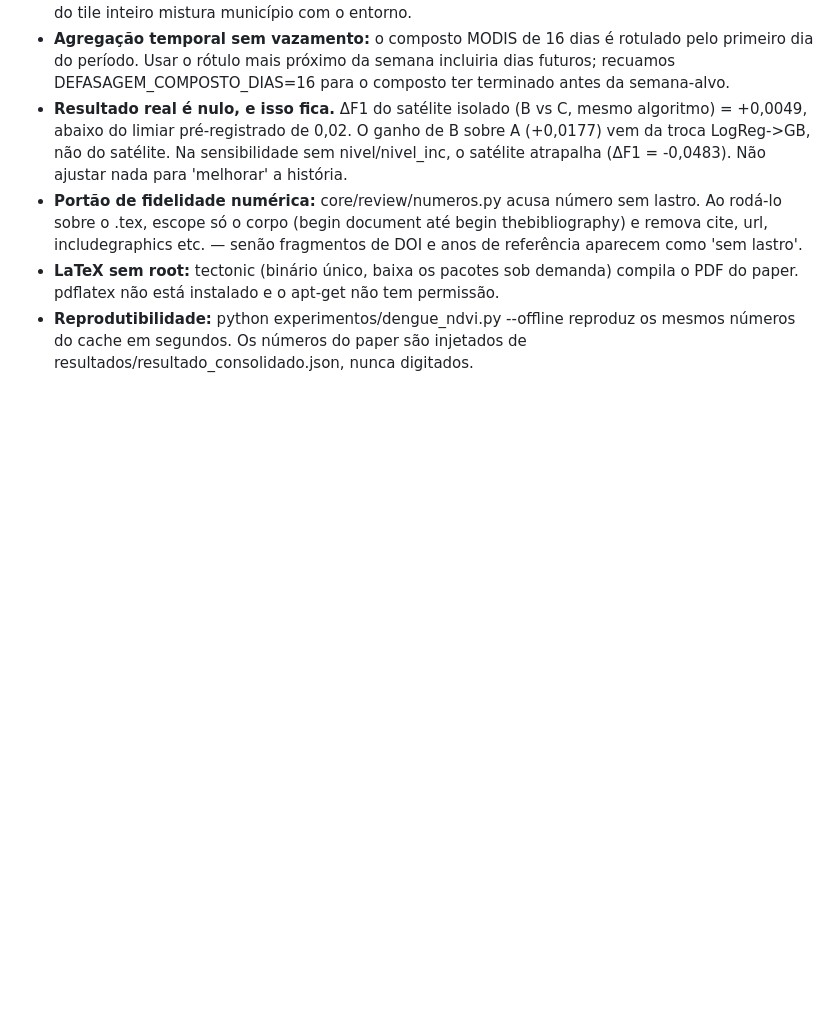
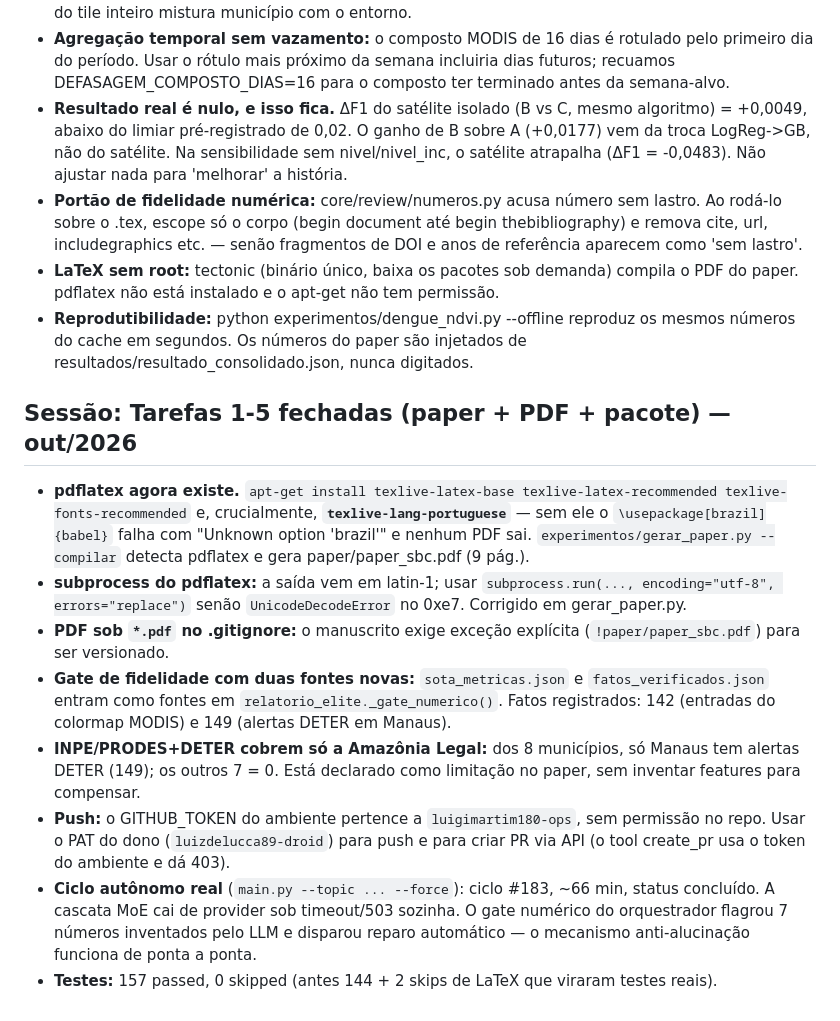
Before and after one commit to luizdelucca89-droid/ai-cientista-br, a Markdown page: AGENTS.md, the part around the change. Drawn GitHub-style; blank space fills up the shorter version.

Commit message:
AGENTS.md: aprendizados da sessao (pdflatex, gate de fidelidade, push via PAT)
Co-authored-by: openhands <openhands@all-hands.dev>

```diff
--- a/AGENTS.md
+++ b/AGENTS.md
@@ -278,3 +278,27 @@ Duas armadilhas reais de cobertura, descobertas com o Gemini:
 - **Reprodutibilidade:** python experimentos/dengue_ndvi.py --offline reproduz
   os mesmos números do cache em segundos. Os números do paper são injetados de
   resultados/resultado_consolidado.json, nunca digitados.
+
+## Sessão: Tarefas 1-5 fechadas (paper + PDF + pacote) — out/2026
+- **pdflatex agora existe.** `apt-get install texlive-latex-base texlive-latex-recommended
+  texlive-fonts-recommended` e, crucialmente, **`texlive-lang-portuguese`** — sem ele o
+  `\usepackage[brazil]{babel}` falha com "Unknown option 'brazil'" e nenhum PDF sai.
+  `experimentos/gerar_paper.py --compilar` detecta pdflatex e gera paper/paper_sbc.pdf (9 pág.).
+- **subprocess do pdflatex:** a saída vem em latin-1; usar `subprocess.run(..., encoding="utf-8",
+  errors="replace")` senão `UnicodeDecodeError` no 0xe7. Corrigido em gerar_paper.py.
+- **PDF sob `*.pdf` no .gitignore:** o manuscrito exige exceção explícita
+  (`!paper/paper_sbc.pdf`) para ser versionado.
+- **Gate de fidelidade com duas fontes novas:** `sota_metricas.json` e
+  `fatos_verificados.json` entram como fontes em `relatorio_elite._gate_numerico()`.
+  Fatos registrados: 142 (entradas do colormap MODIS) e 149 (alertas DETER em Manaus).
+- **INPE/PRODES+DETER cobrem só a Amazônia Legal:** dos 8 municípios, só Manaus tem
+  alertas DETER (149); os outros 7 = 0. Está declarado como limitação no paper, sem
+  inventar features para compensar.
+- **Push:** o GITHUB_TOKEN do ambiente pertence a `luigimartim180-ops`, sem permissão no
+  repo. Usar o PAT do dono (`luizdelucca89-droid`) para push e para criar PR via API
+  (o tool create_pr usa o token do ambiente e dá 403).
+- **Ciclo autônomo real** (`main.py --topic ... --force`): ciclo #183, ~66 min, status
+  concluído. A cascata MoE cai de provider sob timeout/503 sozinha. O gate numérico do
+  orquestrador flagrou 7 números inventados pelo LLM e disparou reparo automático —
+  o mecanismo anti-alucinação funciona de ponta a ponta.
+- **Testes:** 157 passed, 0 skipped (antes 144 + 2 skips de LaTeX que viraram testes reais).
```
